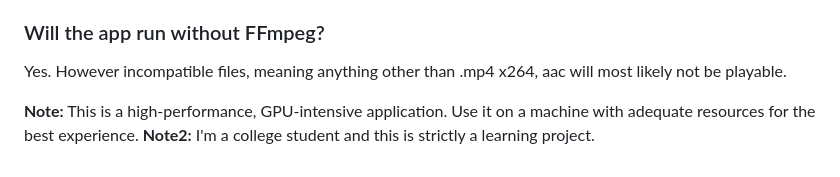
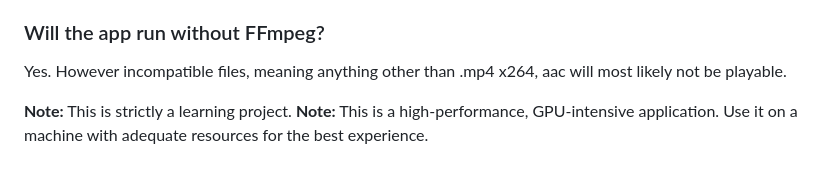
Before and after one commit to adrian-slomka/local-media-server, a Markdown page: README.md, the part around the change. Rendered like a GitHub page.

```diff
--- a/README.md
+++ b/README.md
@@ -110,5 +110,5 @@ Yes. However extended info, poster and backdrops will be missing.
 ### Will the app run without FFmpeg?
 Yes. However incompatible files, meaning anything other than .mp4 x264, aac will most likely not be playable.
 
+**Note:** This is strictly a learning project.
 **Note:** This is a high-performance, GPU-intensive application. Use it on a machine with adequate resources for the best experience.
-**Note2:** I'm a college student and this is strictly a learning project.
```
